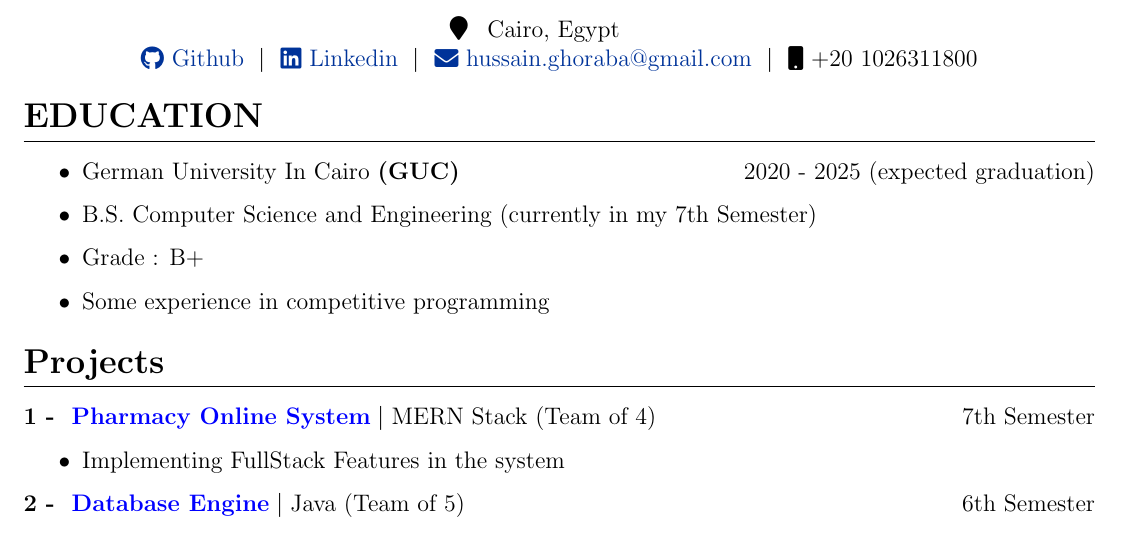
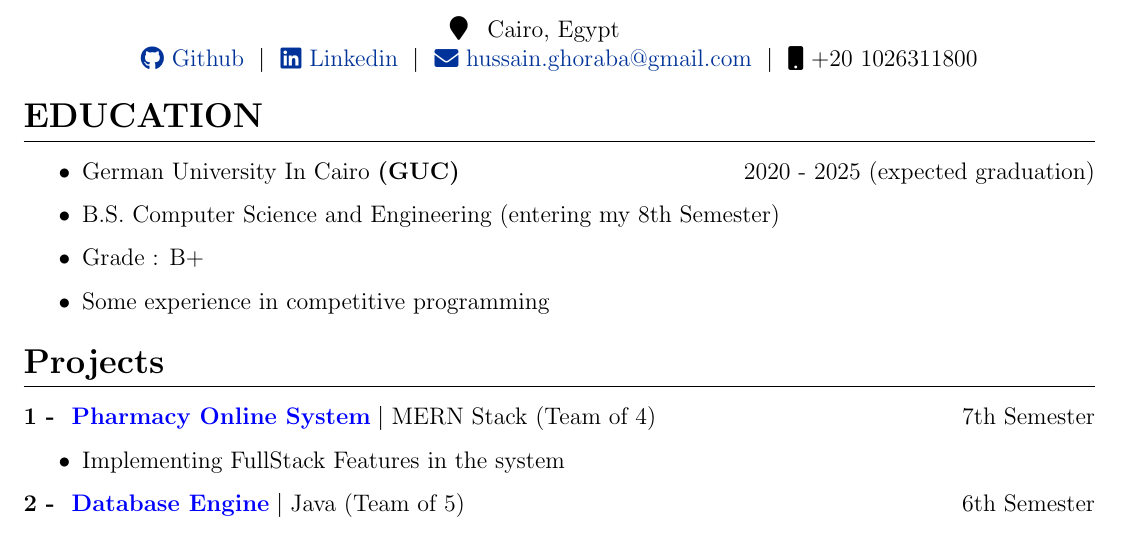
Before and after one commit to hosain-ghoraba/CV, a LaTeX CV (cv.tex): part of the page, cut so that both start at the same text. Compiled offline with pdfLaTeX.

Commit message:
Update expected graduation semester in education section

```diff
--- a/cv.tex
+++ b/cv.tex
@@ -96,7 +96,7 @@
             \item
                 % \href{https://www.guc.edu.eg/}%
                 {German University In     Cairo} \textbf{(GUC)} \hfill {2020 - 2025 (expected graduation)}
-            \item B.S. Computer Science and Engineering (currently in my 7th Semester)
+            \item B.S. Computer Science and Engineering (entering my 8th Semester)
             %\item 2020 - 2025
             \item Grade : B+
             \item Some experience in competitive programming
```
